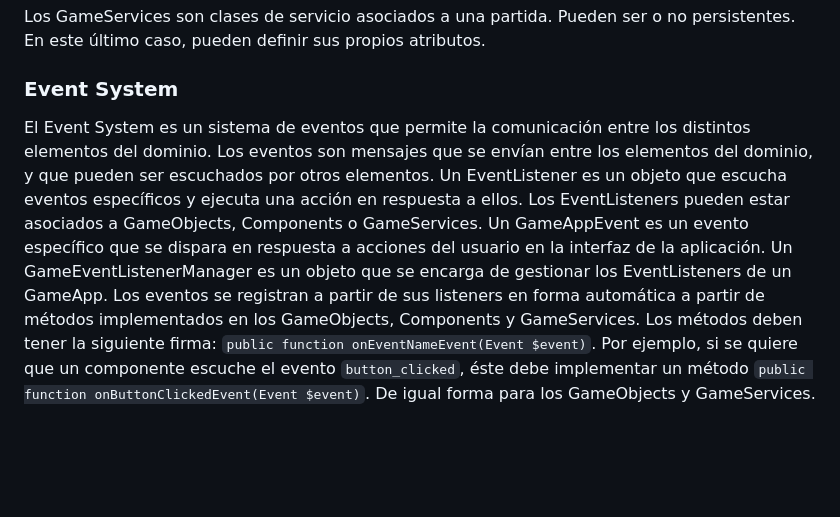
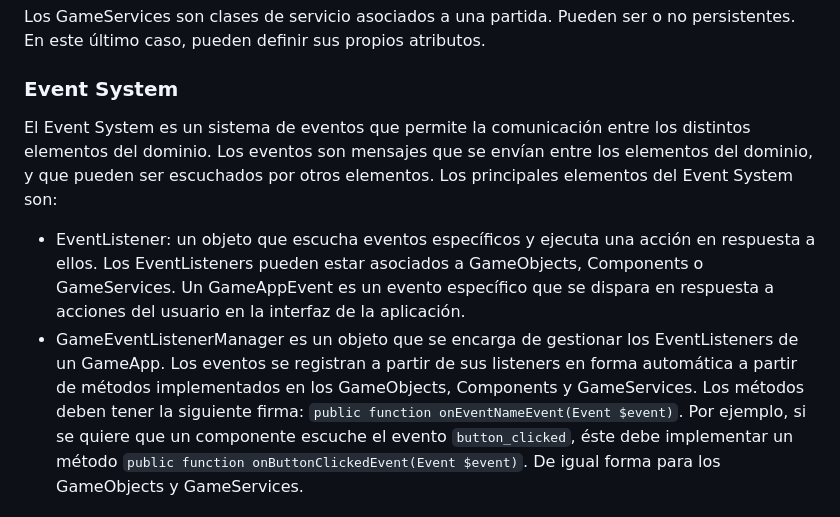
Before and after one commit to eormeno/GameCore, a Markdown page: docs/diagram.md, the part around the change. Rendered like a GitHub page; blank space fills up the shorter version.

Commit message:
enhance Event System documentation; clarify roles of EventListener and GameEventListenerManager

```diff
--- a/docs/diagram.md
+++ b/docs/diagram.md
@@ -57,10 +57,11 @@ El objetivo de los Prefabs es facilitar la instanciación de estructuras complej
 ### GameService
 Los GameServices son clases de servicio asociados a una partida. Pueden ser o no persistentes. En este último caso, pueden definir sus propios atributos.
 ### Event System
-El Event System es un sistema de eventos que permite la comunicación entre los distintos elementos del dominio. Los eventos son mensajes que se envían entre los elementos del dominio, y que pueden ser escuchados por otros elementos.
-Un EventListener es un objeto que escucha eventos específicos y ejecuta una acción en respuesta a ellos. Los EventListeners pueden estar asociados a GameObjects, Components o GameServices.
+El Event System es un sistema de eventos que permite la comunicación entre los distintos elementos del dominio. Los eventos son mensajes que se envían entre los elementos del dominio, y que pueden ser escuchados por otros elementos. Los principales elementos del Event System son:
+
+- EventListener: un objeto que escucha eventos específicos y ejecuta una acción en respuesta a ellos. Los EventListeners pueden estar asociados a GameObjects, Components o GameServices.
 Un GameAppEvent es un evento específico que se dispara en respuesta a acciones del usuario en la interfaz de la aplicación.
-Un GameEventListenerManager es un objeto que se encarga de gestionar los EventListeners de un GameApp.
+- GameEventListenerManager es un objeto que se encarga de gestionar los EventListeners de un GameApp.
 Los eventos se registran a partir de sus listeners en forma automática a partir de métodos implementados en los GameObjects, Components y GameServices. Los métodos deben tener la siguiente firma: `public function onEventNameEvent(Event $event)`. Por ejemplo, si se quiere que un componente escuche el evento `button_clicked`, éste debe implementar un método `public function onButtonClickedEvent(Event $event)`. De igual forma para los GameObjects y GameServices.
 ### View System
 El View System es un sistema que permite construir vistas a partir de los documentos JSON retornados por los Components. Las vistas se construyen a partir de la combinación de los documentos JSON retornados por los Components habilitados de un GameObject.
```
